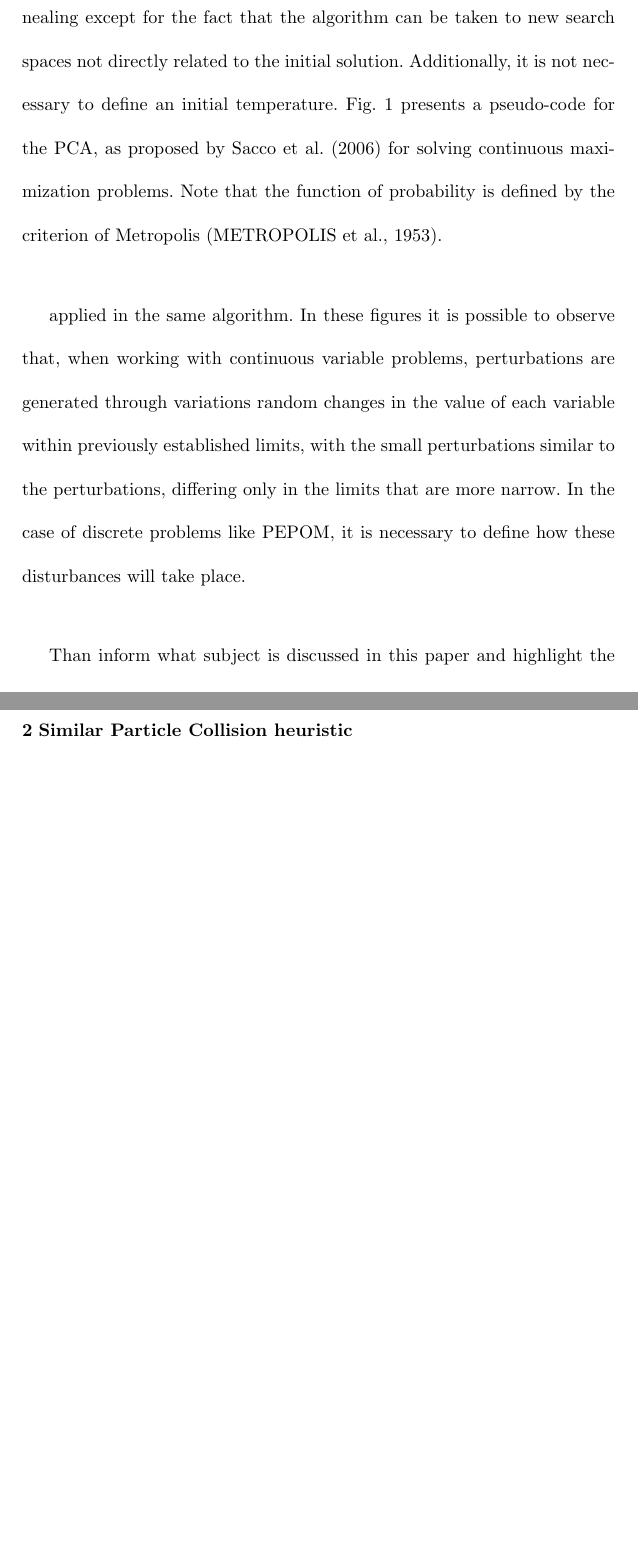
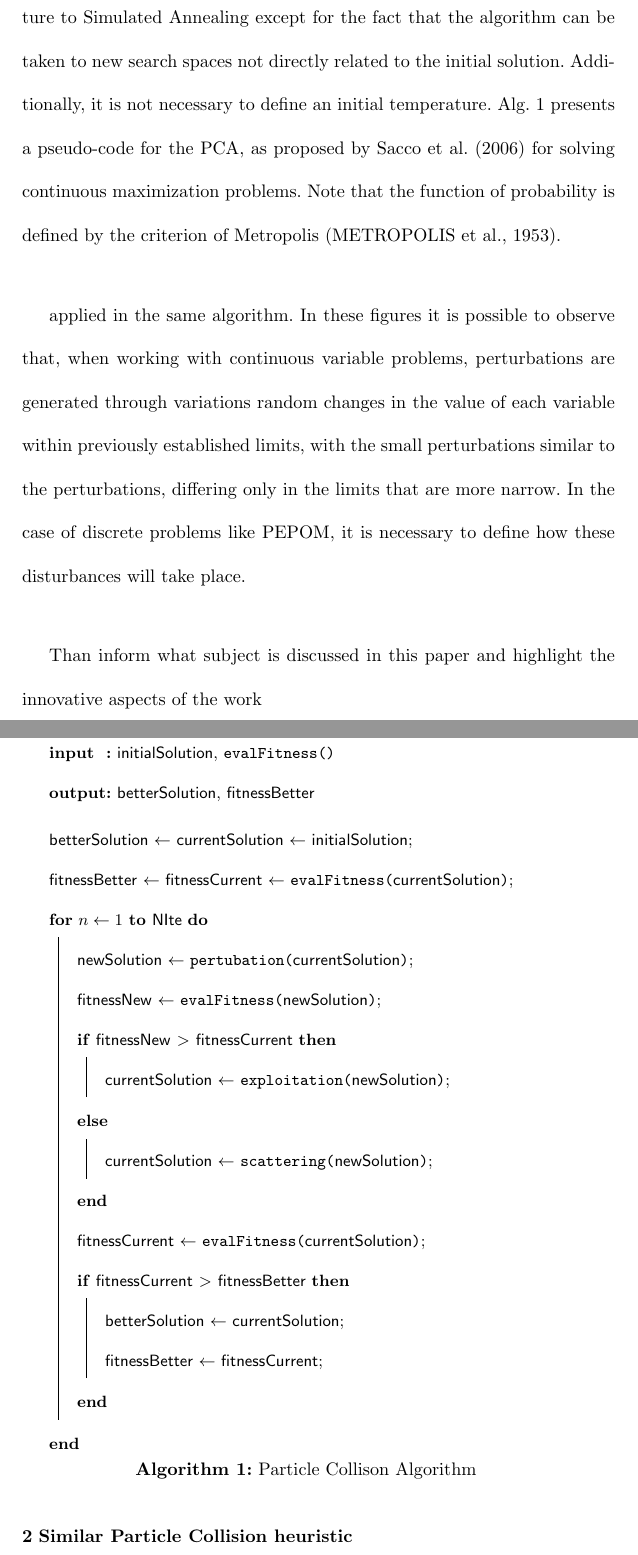
Before and after one commit to tbfraga/paper-similar-particle-collision-for-the-job-shop-scheduling-problem, a LaTeX paper (manuscript/(2023) Fraga & Silva Neto.tex): two parts of pages 3 and 4 of 6 before the commit and two parts of pages 3 and 4 of 7 after it, joined at a grey line, cut so that both start at the same text, the shorter picture padded with empty space. Compiled offline with pdfLaTeX.

Commit message:
updating paper
including PC algorithm.
still need to include the functions used

```diff
--- a/manuscript/(2023) Fraga & Silva Neto.tex
+++ b/manuscript/(2023) Fraga & Silva Neto.tex
@@ -40,7 +40,7 @@ grestore
 % Remove any % below to load the required packages
 %\usepackage{latexsym}
 \usepackage{graphics}
-
+\usepackage[]{algorithm2e}
 \usepackage{tikz}
 \usetikzlibrary{shapes.geometric, arrows}
 
@@ -130,7 +130,50 @@ Lecture on the algorithms applied to solve the problem and in particular on hybr
 \subsection{Particle Collision method}
 \label{sec:PC}
 
-By observing the physics of the collision process between nuclear particles inside a nuclear power reactor it is possible to verify that, among the colliding particles, those that reach the nuclei, i.e. regions of high fitness, are absorbed and explore the surroundings while that those that reach regions of low fitness can be absorbed or spread to other regions according to some probability function. Analyzing these interactions, Sacco and Oliveira (2005) observed that the succession of absorption and scattering events allowed the movement of particles to promote an exploration of the complete search space while a deeper exploration of the most promising areas. Thus, based on this observation, the authors proposed a new algorithm for search which they named the Particles Collision Algorithm. In this algorithm initially a solution is chosen and reserved as current solution. Then, this current solution is perturbed through a Perturbation() function, generating a new solution. If the new solution is “better” than the current solution (according to some previously defined criteria), the last solution is replaced by the first and on this a local search procedure defined by an Exploration() function is applied. If the new solution is “worse” than the current solution, then a function Scatter() is applied, where a probability function is used to define whether the current solution will be explored or replaced by a random solution. Note that this algorithm has a similar structure to Simulated Annealing except for the fact that the algorithm can be taken to new search spaces not directly related to the initial solution. Additionally, it is not necessary to define an initial temperature. Fig. 1 presents a pseudo-code for the PCA, as proposed by Sacco et al. (2006) for solving continuous maximization problems. Note that the function of probability is defined by the criterion of Metropolis (METROPOLIS et al., 1953).
+By observing the physics of the collision process between nuclear particles inside a nuclear power reactor it is possible to verify that, among the colliding particles, those that reach the nuclei, i.e. regions of high fitness, are absorbed and explore the surroundings while that those that reach regions of low fitness can be absorbed or spread to other regions according to some probability function. Analyzing these interactions, Sacco and Oliveira (2005) observed that the succession of absorption and scattering events allowed the movement of particles to promote an exploration of the complete search space while a deeper exploration of the most promising areas. Thus, based on this observation, the authors proposed a new algorithm for search which they named the Particles Collision Algorithm. In this algorithm initially a solution is chosen and reserved as current solution. Then, this current solution is perturbed through a perturbation() function, generating a new solution. If the new solution is “better” than the current solution (according to some previously defined criteria - evalFunction()), the last solution is replaced by the first and on this a local search procedure defined by an exploitation() function is applied. If the new solution is “worse” than the current solution, then a function scattering() is applied, where a probability function is used to define whether the current solution will be explored or replaced by a random solution. Note that this algorithm has a similar structure to Simulated Annealing except for the fact that the algorithm can be taken to new search spaces not directly related to the initial solution. Additionally, it is not necessary to define an initial temperature. Alg. \ref{alg:PCA}  presents a pseudo-code for the PCA, as proposed by Sacco et al. (2006) for solving continuous maximization problems. Note that the function of probability is defined by the criterion of Metropolis (METROPOLIS et al., 1953).
+
+
+\begin{algorithm}
+\SetKwData{initialSolution}{initialSolution}
+\SetKwData{newSolution}{newSolution}
+\SetKwData{betterSolution}{betterSolution}
+\SetKwData{NIte}{NIte}
+\SetKwData{Left}{left}\SetKwData{This}{this}\SetKwData{Up}{up}
+\SetKwData{fitnessCurrent}{fitnessCurrent}
+\SetKwData{fitnessNew}{fitnessNew}
+\SetKwData{fitnessBetter}{fitnessBetter}
+\SetKwData{currentSolution}{currentSolution}
+\SetKwFunction{Union}{Union}
+\SetKwFunction{FindCompress}{FindCompress}
+\SetKwFunction{pertubation}{pertubation}
+\SetKwFunction{evalFitness}{evalFitness}
+\SetKwFunction{exploitation}{exploitation}
+\SetKwFunction{scattering}{scattering}
+
+
+\SetKwInOut{Input}{input}\SetKwInOut{Output}{output}
+\Input{\initialSolution, \evalFitness{}}
+\Output{\betterSolution, \fitnessBetter}
+\BlankLine
+\betterSolution $\leftarrow$ \currentSolution $\leftarrow$ \initialSolution\;
+\fitnessBetter $\leftarrow$ \fitnessCurrent $\leftarrow$ \evalFitness{\currentSolution}\;
+
+\For{$n\leftarrow 1$ \KwTo \NIte}{
+
+\newSolution $\leftarrow$ \pertubation{\currentSolution}\;
+\fitnessNew $\leftarrow$ \evalFitness{\newSolution}\;
+
+\eIf{\fitnessNew $>$ \fitnessCurrent}{\label{nccomp}
+	\currentSolution $\leftarrow$ \exploitation{\newSolution}\;}
+{
+	\currentSolution $\leftarrow$ \scattering{\newSolution}\; }\label{lelse}
+\fitnessCurrent $\leftarrow$ \evalFitness{\currentSolution}\;
+\If{\fitnessCurrent $>$ \fitnessBetter}{\label{bncomp}
+		\betterSolution $\leftarrow$ \currentSolution\;
+		\fitnessBetter $\leftarrow$ \fitnessCurrent \;}
+}
+\caption{Particle Collison Algorithm}\label{alg:PCA}
+\end{algorithm}\DecMargin{1em}
 
 
 
```
Also changed, not shown: manuscript/(2023) Fraga & Silva Neto.pdf, 1 other file.
